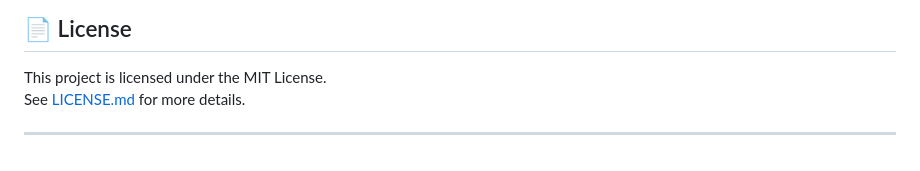
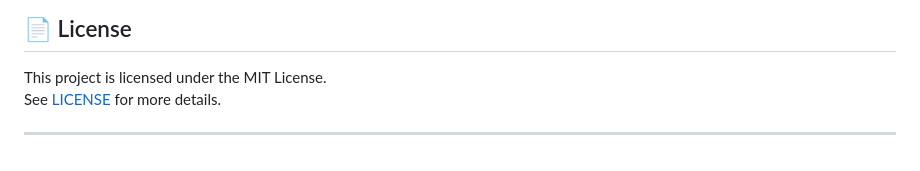
Before and after one commit to upkero/XShop, a Markdown page: README.md, the part around the change. Rendered like a GitHub page.

```diff
--- a/README.md
+++ b/README.md
@@ -147,6 +147,6 @@ python manage.py runserver -->
 ## 📄 License
 
 This project is licensed under the MIT License.
-See [LICENSE.md](LICENSE.md) for more details.
+See [LICENSE](LICENSE) for more details.
 
 ---
```
